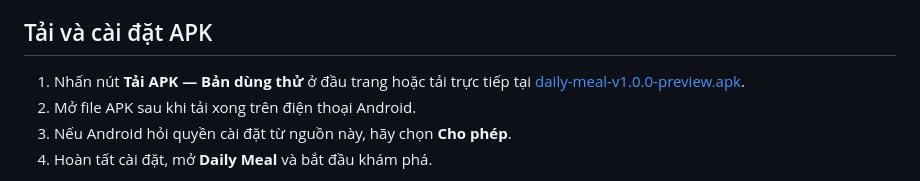
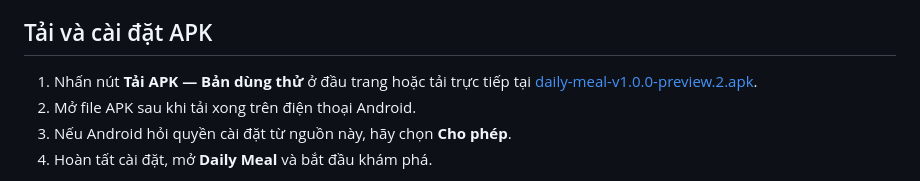
Before and after one commit to ngocthanhhx7/Daily_Meal_flutter_app, a Markdown page: README.md, the part around one of its changes. GitHub-like rendering.

Commit message:
docs: point README to latest preview APK

```diff
--- a/README.md
+++ b/README.md
@@ -44,7 +44,7 @@ chuyện với những người cùng sở thích. Từ món ăn thường ngày
 ## Tải và cài đặt APK
 
 1. Nhấn nút **Tải APK — Bản dùng thử** ở đầu trang hoặc tải trực tiếp tại
-   [daily-meal-v1.0.0-preview.apk](https://github.com/ngocthanhhx7/Daily_Meal_flutter_app/releases/download/v1.0.0-preview/daily-meal-v1.0.0-preview.apk).
+   [daily-meal-v1.0.0-preview.2.apk](https://github.com/ngocthanhhx7/Daily_Meal_flutter_app/releases/download/v1.0.0-preview.2/daily-meal-v1.0.0-preview.2.apk).
 2. Mở file APK sau khi tải xong trên điện thoại Android.
 3. Nếu Android hỏi quyền cài đặt từ nguồn này, hãy chọn **Cho phép**.
 4. Hoàn tất cài đặt, mở **Daily Meal** và bắt đầu khám phá.
```
Also changed, not shown: other parts of README.md (+2 -2 lines).
